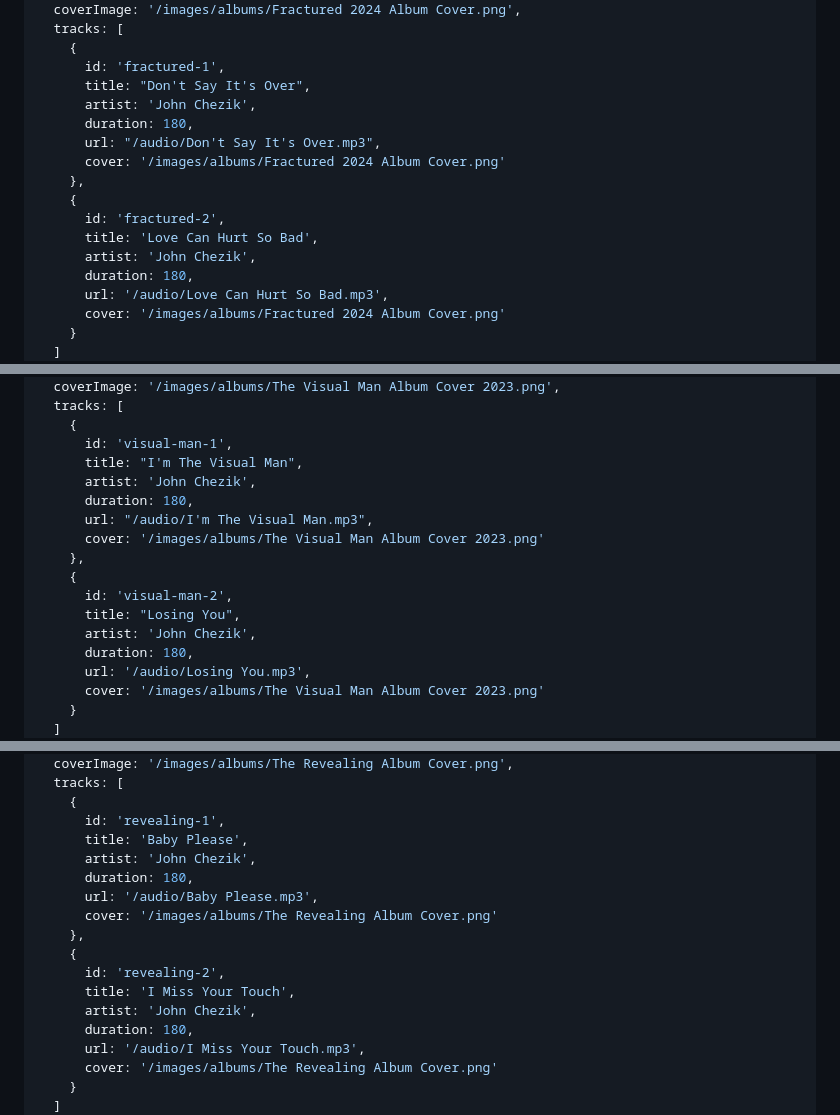
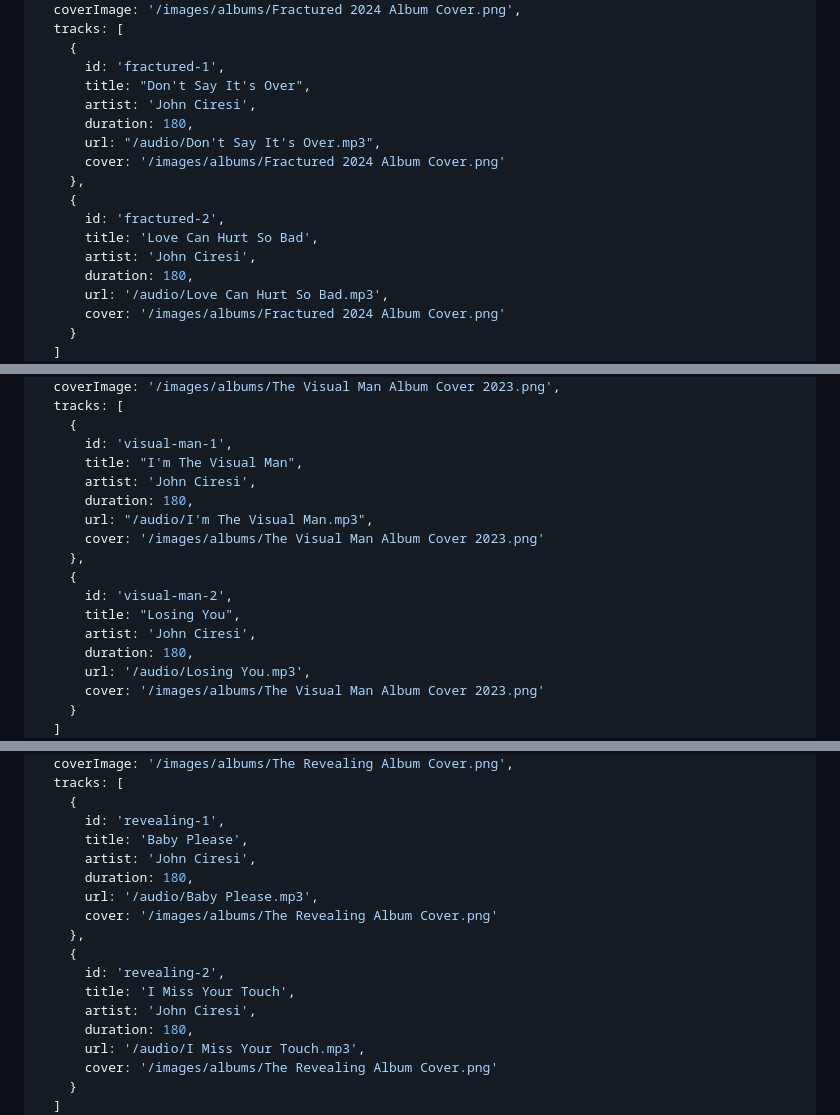
Before and after one commit to johnsp3/johnciresi.com, a Markdown page: ALBUM_ADDITION_GUIDE.md, 3 parts joined by grey strips. Drawn GitHub-style.

```diff
--- a/ALBUM_ADDITION_GUIDE.md
+++ b/ALBUM_ADDITION_GUIDE.md
@@ -117,7 +117,7 @@ public/
     {
       id: 'fractured-1',
       title: "Don't Say It's Over",
-      artist: 'John Chezik',
+      artist: 'John Ciresi',
       duration: 180,
       url: "/audio/Don't Say It's Over.mp3",
       cover: '/images/albums/Fractured 2024 Album Cover.png'
@@ -125,7 +125,7 @@ public/
     {
       id: 'fractured-2',
       title: 'Love Can Hurt So Bad',
-      artist: 'John Chezik',
+      artist: 'John Ciresi',
       duration: 180,
       url: '/audio/Love Can Hurt So Bad.mp3',
       cover: '/images/albums/Fractured 2024 Album Cover.png'
@@ -148,7 +148,7 @@ public/
     {
       id: 'visual-man-1',
       title: "I'm The Visual Man",
-      artist: 'John Chezik',
+      artist: 'John Ciresi',
       duration: 180,
       url: "/audio/I'm The Visual Man.mp3",
       cover: '/images/albums/The Visual Man Album Cover 2023.png'
@@ -156,7 +156,7 @@ public/
     {
       id: 'visual-man-2',
       title: "Losing You",
-      artist: 'John Chezik',
+      artist: 'John Ciresi',
       duration: 180,
       url: '/audio/Losing You.mp3',
       cover: '/images/albums/The Visual Man Album Cover 2023.png'
@@ -179,7 +179,7 @@ public/
     {
       id: 'revealing-1',
       title: 'Baby Please',
-      artist: 'John Chezik',
+      artist: 'John Ciresi',
       duration: 180,
       url: '/audio/Baby Please.mp3',
       cover: '/images/albums/The Revealing Album Cover.png'
@@ -187,7 +187,7 @@ public/
     {
       id: 'revealing-2',
       title: 'I Miss Your Touch',
-      artist: 'John Chezik',
+      artist: 'John Ciresi',
       duration: 180,
       url: '/audio/I Miss Your Touch.mp3',
       cover: '/images/albums/The Revealing Album Cover.png'
```
Also changed, not shown: other parts of ALBUM_ADDITION_GUIDE.md (+4 -4 lines), DEPLOYMENT_GUIDE.md (+11 -11 lines), README.md (+3 -3 lines).
